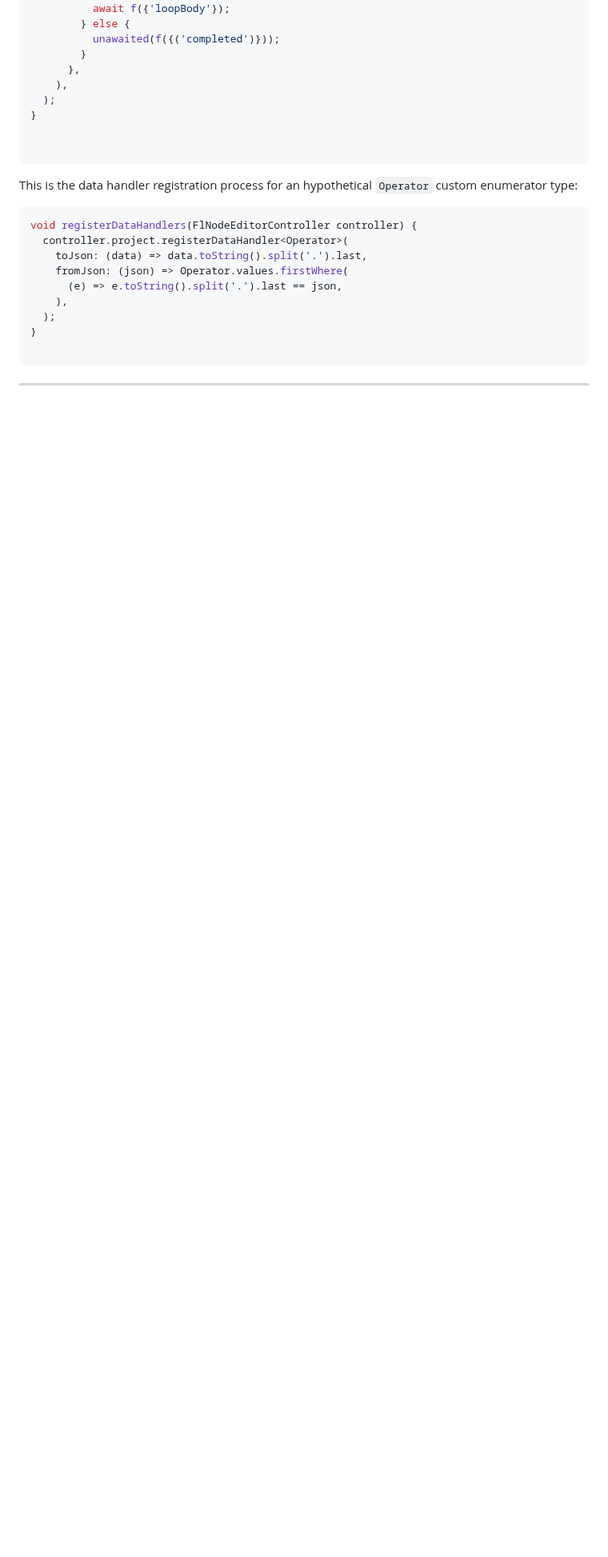
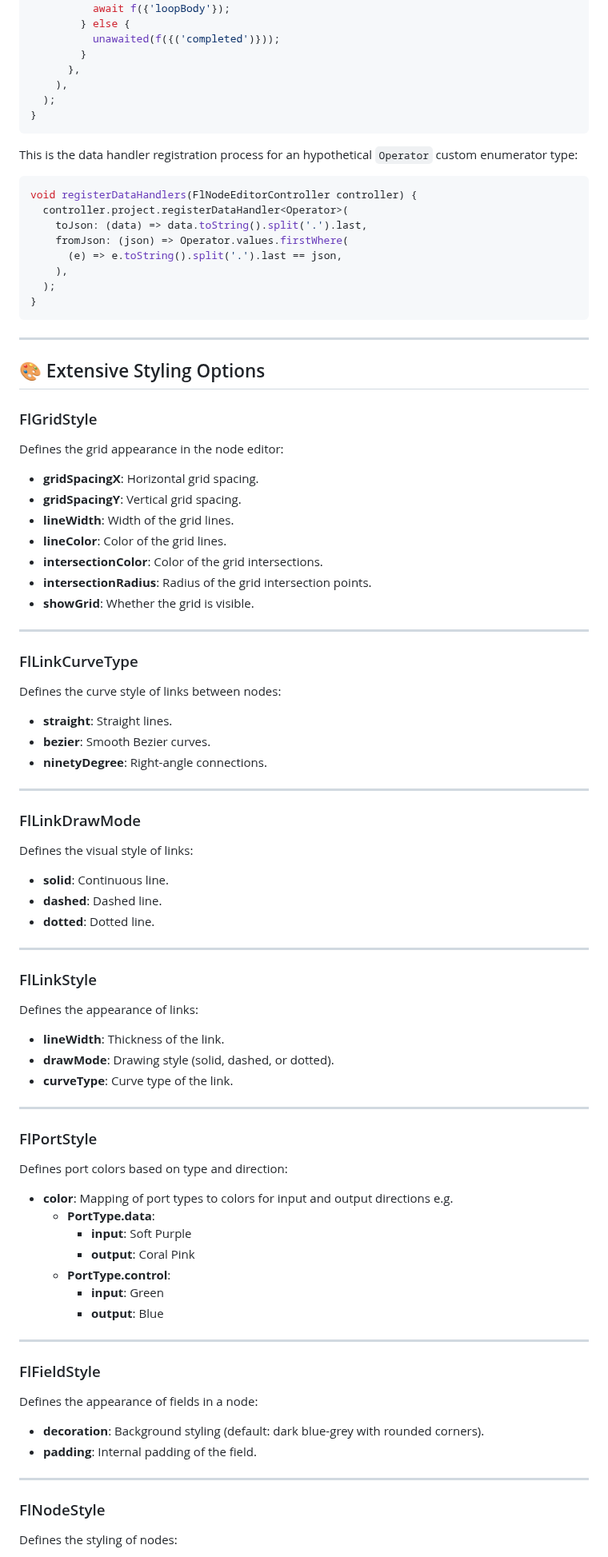
Before and after one commit to wolfie82/fl_nodes, a Markdown page: QUICKSTART.md, the part around one of its changes. Shown at 80% size. Drawn GitHub-style; blank space fills up the shorter version.

Commit message:
Update QUICKSTART.md with styling options

````diff
--- a/QUICKSTART.md
+++ b/QUICKSTART.md
@@ -413,8 +411,6 @@ void registerNodes(BuildContext context, FlNodeEditorController controller) {
     ),
   );
 }
-
-
 ```
 
 This is the data handler registration process for an hypothetical `Operator` custom enumerator type:
@@ -428,8 +424,80 @@ void registerDataHandlers(FlNodeEditorController controller) {
     ),
   );
 }
-
 ```
 
 ---
 
+## 🎨 Extensive Styling Options
+
+### FlGridStyle
+
+Defines the grid appearance in the node editor:
+
+- **gridSpacingX**: Horizontal grid spacing.
+- **gridSpacingY**: Vertical grid spacing.
+- **lineWidth**: Width of the grid lines.
+- **lineColor**: Color of the grid lines.
+- **intersectionColor**: Color of the grid intersections.
+- **intersectionRadius**: Radius of the grid intersection points.
+- **showGrid**: Whether the grid is visible.
+
+---
+
+### FlLinkCurveType
+
+Defines the curve style of links between nodes:
+
+- **straight**: Straight lines.
+- **bezier**: Smooth Bezier curves.
+- **ninetyDegree**: Right-angle connections.
+
+---
+
+### FlLinkDrawMode
+
+Defines the visual style of links:
+
+- **solid**: Continuous line.
+- **dashed**: Dashed line.
+- **dotted**: Dotted line.
+
+---
+
+### FlLinkStyle
+
+Defines the appearance of links:
+
+- **lineWidth**: Thickness of the link.
+- **drawMode**: Drawing style (solid, dashed, or dotted).
+- **curveType**: Curve type of the link.
+
+---
+
+### FlPortStyle
+
+Defines port colors based on type and direction:
+
+- **color**: Mapping of port types to colors for input and output directions e.g.
+  - **PortType.data**:
+    - **input**: Soft Purple
+    - **output**: Coral Pink
+  - **PortType.control**:
+    - **input**: Green
+    - **output**: Blue
+
+---
+
+### FlFieldStyle
+
+Defines the appearance of fields in a node:
+
+- **decoration**: Background styling (default: dark blue-grey with rounded corners).
+- **padding**: Internal padding of the field.
+
+---
+
+### FlNodeStyle
+
+Defines the styling of nodes:
+
````
Also changed, not shown: other parts of QUICKSTART.md (+19 -2 lines).
